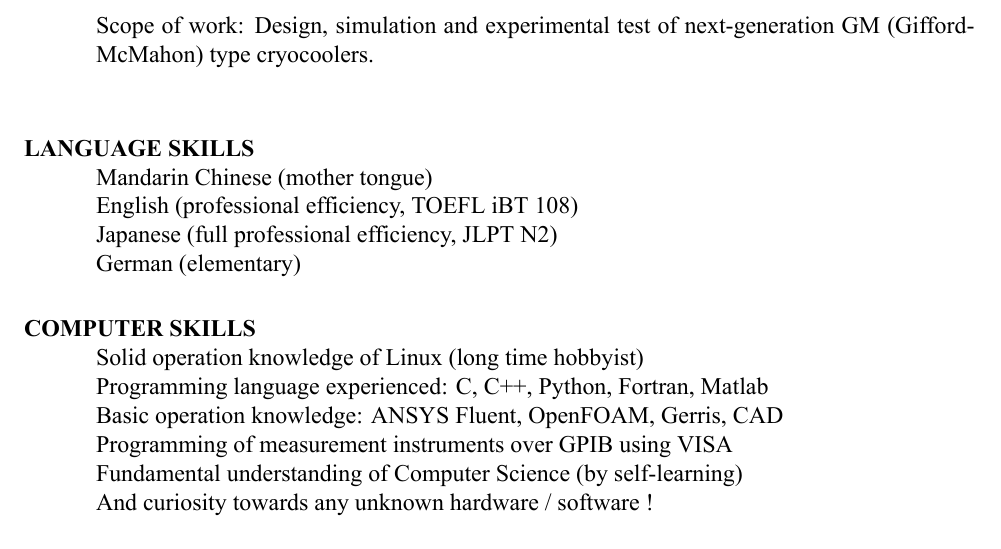
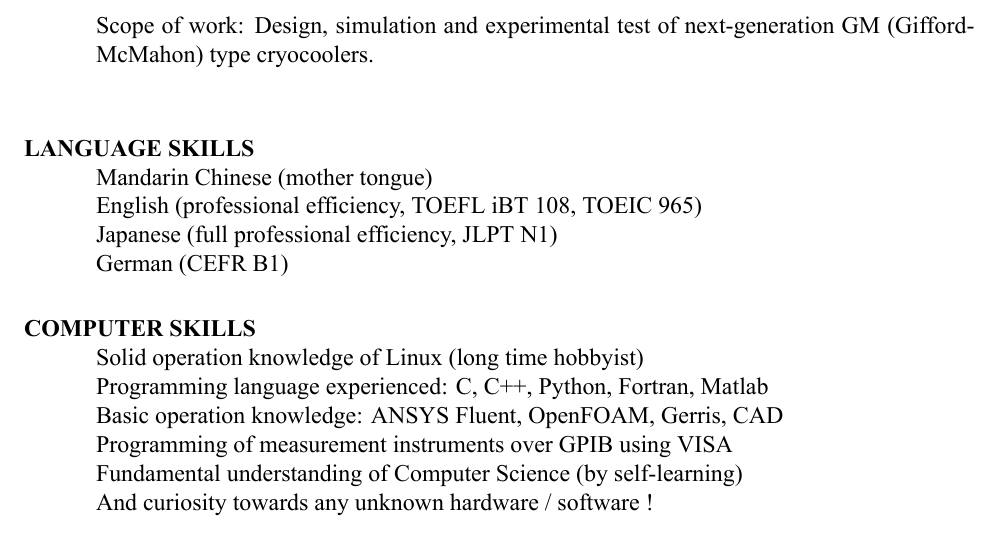
Before and after one commit to houkensjtu/cv_hotsauce, a LaTeX CV (resume_visa.tex): part of page 2 of 2, cut so that both start at the same text. Compiled offline with XeLaTeX.

Commit message:
Update resume_visa.tex

```diff
--- a/resume_visa.tex
+++ b/resume_visa.tex
@@ -109,9 +109,9 @@ Hi! I am Bao /\textipa{baU}/. I' m currently working as a research engineer at S
 
 \section{LANGUAGE SKILLS}
 Mandarin Chinese (mother tongue) \\
-English (professional efficiency, TOEFL iBT 108) \\
-Japanese (full professional efficiency, JLPT N2) \\
-German (elementary)
+English (professional efficiency, TOEFL iBT 108, TOEIC 965) \\
+Japanese (full professional efficiency, JLPT N1) \\
+German (CEFR B1)
 
 \section{COMPUTER SKILLS}
 Solid operation knowledge of Linux (long time hobbyist) \\
```
